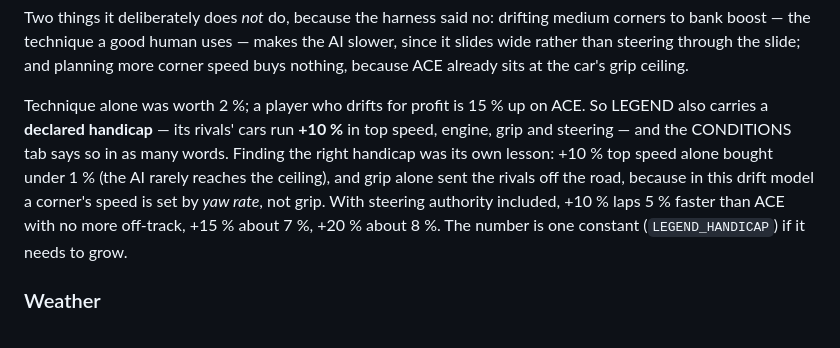
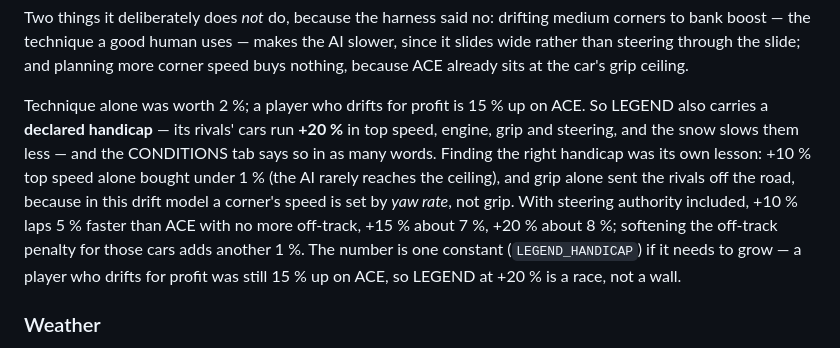
Before and after one commit to arjunemirchandani/alpine-rush, a Markdown page: README.md, the part around the change. Rendered like a GitHub page.

Commit message:
README: LEGEND at +20 % with a forgiving snowbank

```diff
--- a/README.md
+++ b/README.md
@@ -388,12 +388,14 @@ than steering through the slide; and planning more corner speed buys nothing, be
 sits at the car's grip ceiling.
 
 Technique alone was worth 2 %; a player who drifts for profit is 15 % up on ACE. So LEGEND also
-carries a **declared handicap** — its rivals' cars run **+10 %** in top speed, engine, grip and
-steering — and the CONDITIONS tab says so in as many words. Finding the right handicap was its own
+carries a **declared handicap** — its rivals' cars run **+20 %** in top speed, engine, grip and
+steering, and the snow slows them less — and the CONDITIONS tab says so in as many words. Finding the right handicap was its own
 lesson: +10 % top speed alone bought under 1 % (the AI rarely reaches the ceiling), and grip alone
 sent the rivals off the road, because in this drift model a corner's speed is set by *yaw rate*, not
 grip. With steering authority included, +10 % laps 5 % faster than ACE with no more off-track,
-+15 % about 7 %, +20 % about 8 %. The number is one constant (`LEGEND_HANDICAP`) if it needs to grow.
++15 % about 7 %, +20 % about 8 %; softening the off-track penalty for those cars adds another 1 %.
+The number is one constant (`LEGEND_HANDICAP`) if it needs to grow — a player who drifts for profit
+was still 15 % up on ACE, so LEGEND at +20 % is a race, not a wall.
 
 ### Weather
 
```
